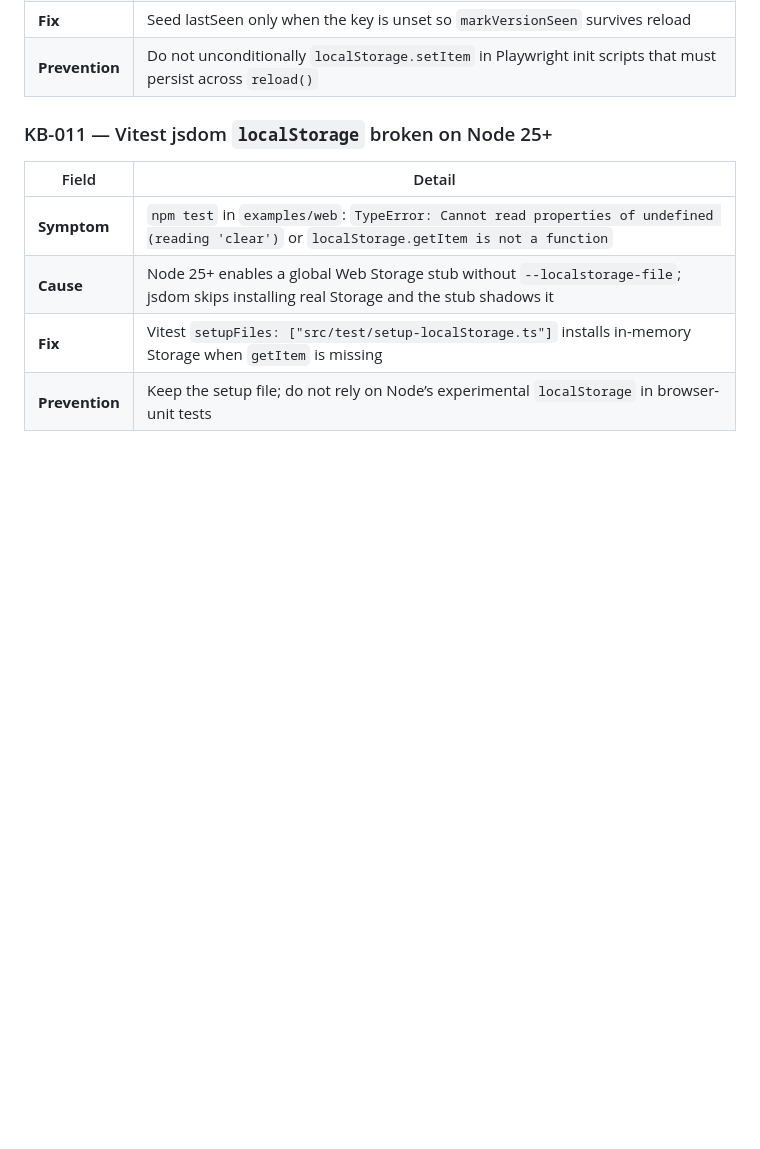
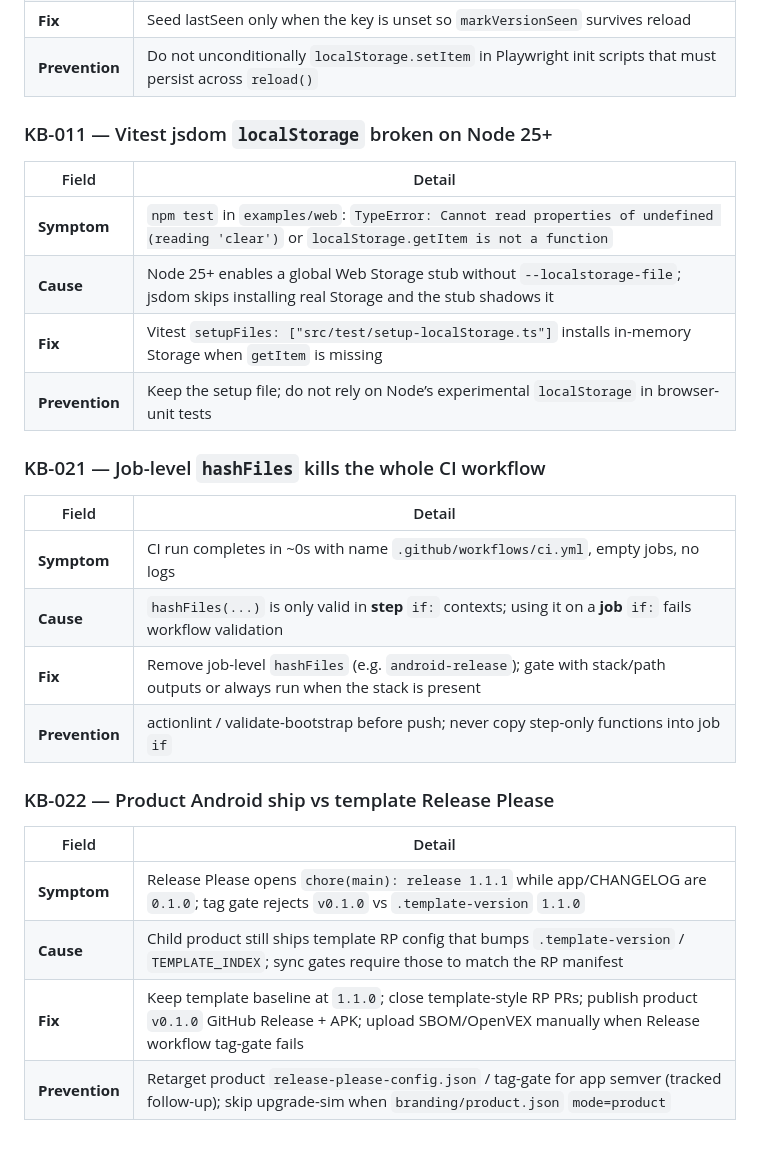
Before and after one commit to edwardlthompson/QRaft, a Markdown page: KNOWLEDGE_BASE.md, the part around the change. Rendered like a GitHub page; blank space fills up the shorter version.

Commit message:
docs: record QRaft v0.1.0 ship lessons
Capture CI hashFiles pitfall, product vs template Release Please split,
and milestone memory after first public Android release.

```diff
--- a/KNOWLEDGE_BASE.md
+++ b/KNOWLEDGE_BASE.md
@@ -171,3 +171,20 @@
 | **Cause** | Node 25+ enables a global Web Storage stub without `--localstorage-file`; jsdom skips installing real Storage and the stub shadows it |
 | **Fix** | Vitest `setupFiles: ["src/test/setup-localStorage.ts"]` installs in-memory Storage when `getItem` is missing |
 | **Prevention** | Keep the setup file; do not rely on Node’s experimental `localStorage` in browser-unit tests |
+### KB-021 — Job-level `hashFiles` kills the whole CI workflow
+
+| Field | Detail |
+|-------|--------|
+| **Symptom** | CI run completes in ~0s with name `.github/workflows/ci.yml`, empty jobs, no logs |
+| **Cause** | `hashFiles(...)` is only valid in **step** `if:` contexts; using it on a **job** `if:` fails workflow validation |
+| **Fix** | Remove job-level `hashFiles` (e.g. `android-release`); gate with stack/path outputs or always run when the stack is present |
+| **Prevention** | actionlint / validate-bootstrap before push; never copy step-only functions into job `if` |
+
+### KB-022 — Product Android ship vs template Release Please
+
+| Field | Detail |
+|-------|--------|
+| **Symptom** | Release Please opens `chore(main): release 1.1.1` while app/CHANGELOG are `0.1.0`; tag gate rejects `v0.1.0` vs `.template-version` `1.1.0` |
+| **Cause** | Child product still ships template RP config that bumps `.template-version` / `TEMPLATE_INDEX`; sync gates require those to match the RP manifest |
+| **Fix** | Keep template baseline at `1.1.0`; close template-style RP PRs; publish product `v0.1.0` GitHub Release + APK; upload SBOM/OpenVEX manually when Release workflow tag-gate fails |
+| **Prevention** | Retarget product `release-please-config.json` / tag-gate for app semver (tracked follow-up); skip upgrade-sim when `branding/product.json` `mode=product` |
```
Also changed, not shown: AGENT_MEMORY.md (+3 -3 lines), DECISION_LOG.md (+8 -0 lines).
